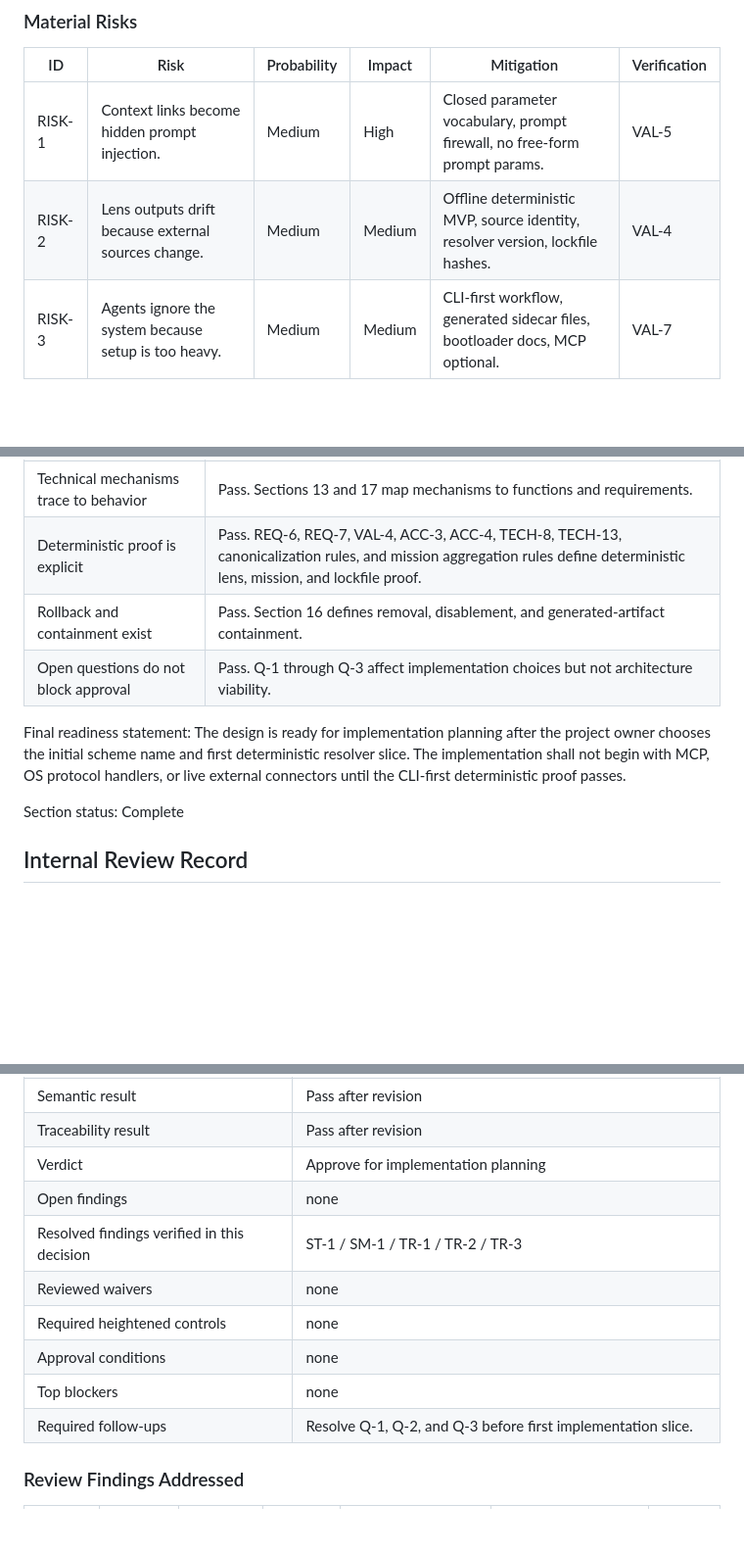
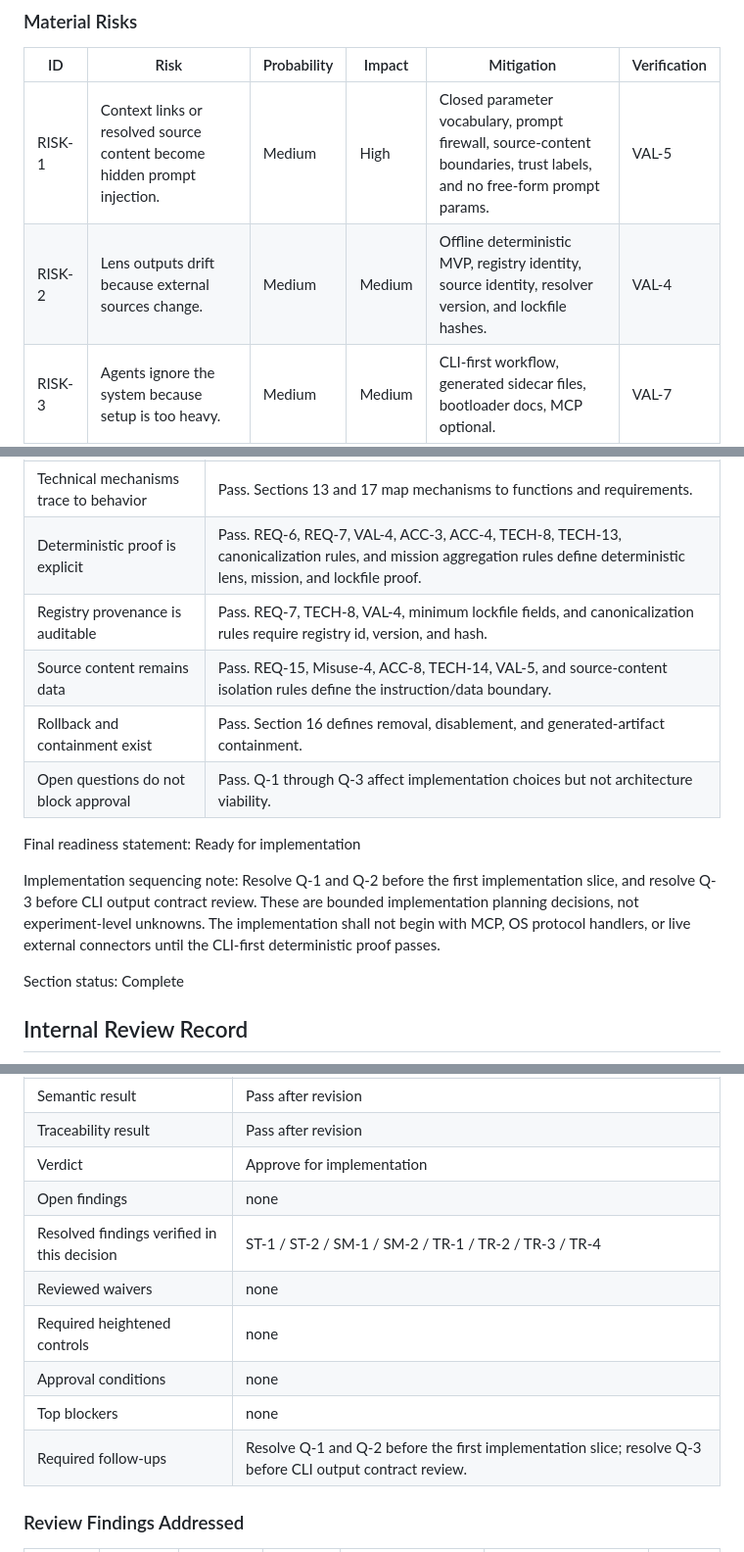
Before and after one commit to jasonbelmonti/markdown-context, a Markdown page: docs/design/markdown-context-operational-design-spec.md, 3 parts joined by grey strips. Shown at 98% size. Rendered like a GitHub page; blank space fills up the shorter version.

```diff
--- a/docs/design/markdown-context-operational-design-spec.md
+++ b/docs/design/markdown-context-operational-design-spec.md
@@ -427,8 +443,8 @@ Section status: Complete
 
 | ID | Risk | Probability | Impact | Mitigation | Verification |
 | --- | --- | --- | --- | --- | --- |
-| RISK-1 | Context links become hidden prompt injection. | Medium | High | Closed parameter vocabulary, prompt firewall, no free-form prompt params. | VAL-5 |
-| RISK-2 | Lens outputs drift because external sources change. | Medium | Medium | Offline deterministic MVP, source identity, resolver version, lockfile hashes. | VAL-4 |
+| RISK-1 | Context links or resolved source content become hidden prompt injection. | Medium | High | Closed parameter vocabulary, prompt firewall, source-content boundaries, trust labels, and no free-form prompt params. | VAL-5 |
+| RISK-2 | Lens outputs drift because external sources change. | Medium | Medium | Offline deterministic MVP, registry identity, source identity, resolver version, and lockfile hashes. | VAL-4 |
 | RISK-3 | Agents ignore the system because setup is too heavy. | Medium | Medium | CLI-first workflow, generated sidecar files, bootloader docs, MCP optional. | VAL-7 |
 | RISK-4 | Resolver schemas become too project-specific. | Medium | Medium | Versioned registry with generic schemes, kinds, lenses, and adapter boundaries. | VAL-9 |
 | RISK-5 | Write-side commands mutate Markdown unexpectedly. | Low | Medium | Non-mutating defaults, patch proposal mode, explicit write flags. | VAL-6 |
@@ -455,10 +471,14 @@ No waivers requested.
 | Functional behavior is externally visible | Pass. Section 8 defines CLI and artifact behavior. |
 | Technical mechanisms trace to behavior | Pass. Sections 13 and 17 map mechanisms to functions and requirements. |
 | Deterministic proof is explicit | Pass. REQ-6, REQ-7, VAL-4, ACC-3, ACC-4, TECH-8, TECH-13, canonicalization rules, and mission aggregation rules define deterministic lens, mission, and lockfile proof. |
+| Registry provenance is auditable | Pass. REQ-7, TECH-8, VAL-4, minimum lockfile fields, and canonicalization rules require registry id, version, and hash. |
+| Source content remains data | Pass. REQ-15, Misuse-4, ACC-8, TECH-14, VAL-5, and source-content isolation rules define the instruction/data boundary. |
 | Rollback and containment exist | Pass. Section 16 defines removal, disablement, and generated-artifact containment. |
 | Open questions do not block approval | Pass. Q-1 through Q-3 affect implementation choices but not architecture viability. |
 
-Final readiness statement: The design is ready for implementation planning after the project owner chooses the initial scheme name and first deterministic resolver slice. The implementation shall not begin with MCP, OS protocol handlers, or live external connectors until the CLI-first deterministic proof passes.
+Final readiness statement: Ready for implementation
+
+Implementation sequencing note: Resolve Q-1 and Q-2 before the first implementation slice, and resolve Q-3 before CLI output contract review. These are bounded implementation planning decisions, not experiment-level unknowns. The implementation shall not begin with MCP, OS protocol handlers, or live external connectors until the CLI-first deterministic proof passes.
 
 Section status: Complete
 
@@ -476,14 +496,14 @@ Section status: Complete
 | Structural result | Pass after revision |
 | Semantic result | Pass after revision |
 | Traceability result | Pass after revision |
-| Verdict | Approve for implementation planning |
+| Verdict | Approve for implementation |
 | Open findings | none |
-| Resolved findings verified in this decision | ST-1 / SM-1 / TR-1 / TR-2 / TR-3 |
+| Resolved findings verified in this decision | ST-1 / ST-2 / SM-1 / SM-2 / TR-1 / TR-2 / TR-3 / TR-4 |
 | Reviewed waivers | none |
 | Required heightened controls | none |
 | Approval conditions | none |
 | Top blockers | none |
-| Required follow-ups | Resolve Q-1, Q-2, and Q-3 before first implementation slice. |
+| Required follow-ups | Resolve Q-1 and Q-2 before the first implementation slice; resolve Q-3 before CLI output contract review. |
 
 ### Review Findings Addressed
 
```
Also changed, not shown: other parts of docs/design/markdown-context-operational-design-spec.md (+37 -18 lines).
